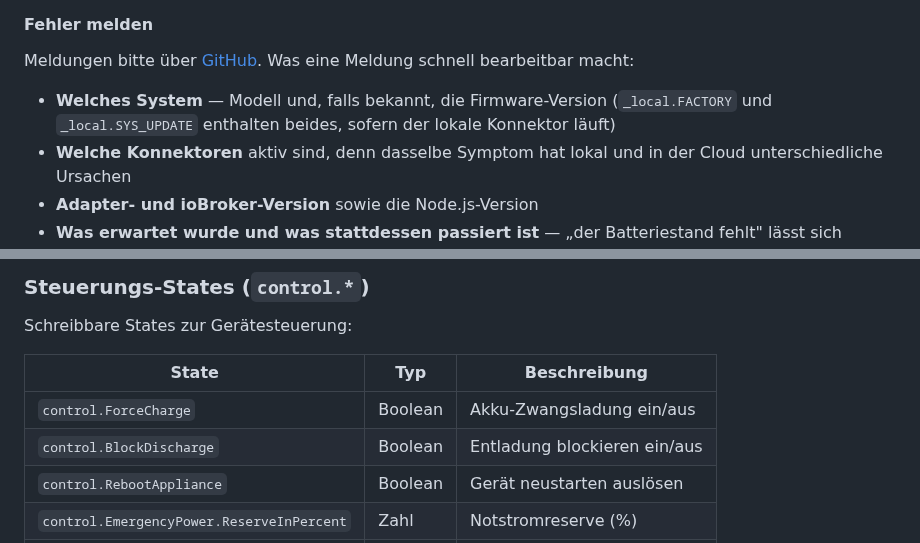
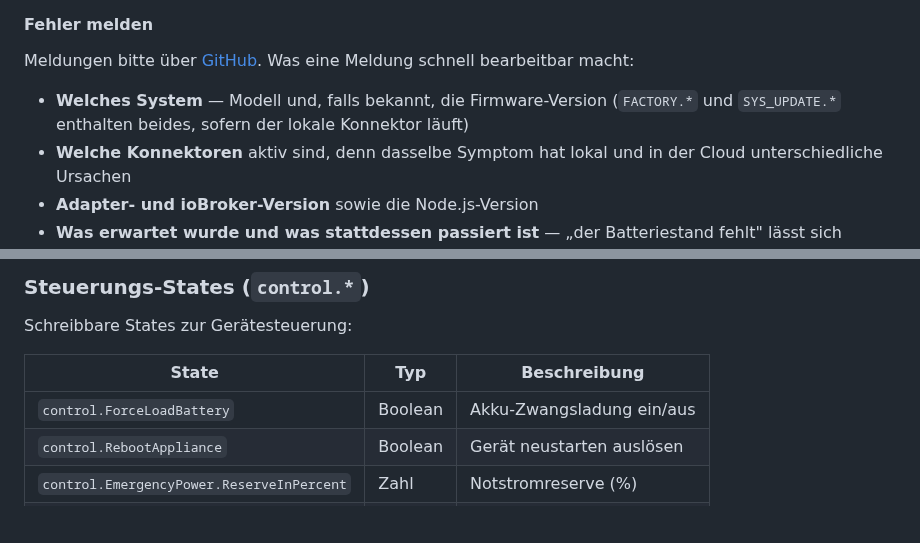
Before and after one commit to nobl/ioBroker.senec, a Markdown page: docs/de/README.md, 2 parts joined by grey strips. GitHub-like rendering; blank space fills up the shorter version.

```diff
--- a/docs/de/README.md
+++ b/docs/de/README.md
@@ -233,7 +233,7 @@ Die meisten Probleme lassen sich aus einem Log ablesen, und fast keines ohne.
 
 Meldungen bitte über [GitHub](https://github.com/nobl/ioBroker.senec/issues). Was eine Meldung schnell bearbeitbar macht:
 
-- **Welches System** — Modell und, falls bekannt, die Firmware-Version (`_local.FACTORY` und `_local.SYS_UPDATE` enthalten beides, sofern der lokale Konnektor läuft)
+- **Welches System** — Modell und, falls bekannt, die Firmware-Version (`FACTORY.*` und `SYS_UPDATE.*` enthalten beides, sofern der lokale Konnektor läuft)
 - **Welche Konnektoren** aktiv sind, denn dasselbe Symptom hat lokal und in der Cloud unterschiedliche Ursachen
 - **Adapter- und ioBroker-Version** sowie die Node.js-Version
 - **Was erwartet wurde und was stattdessen passiert ist** — „der Batteriestand fehlt" lässt sich bearbeiten, „geht nicht" erfordert erst eine Rückfrage
@@ -476,8 +476,7 @@ Schreibbare States zur Gerätesteuerung:
 
 | State | Typ | Beschreibung |
 |-------|-----|-------------|
-| `control.ForceCharge` | Boolean | Akku-Zwangsladung ein/aus |
-| `control.BlockDischarge` | Boolean | Entladung blockieren ein/aus |
+| `control.ForceLoadBattery` | Boolean | Akku-Zwangsladung ein/aus |
 | `control.RebootAppliance` | Boolean | Gerät neustarten auslösen |
 | `control.EmergencyPower.ReserveInPercent` | Zahl | Notstromreserve (%) |
 | `control.PeakShaving.*` | Diverse | Peak-Shaving-Einstellungen |
```
Also changed, not shown: README.md (+2 -0 lines), docs/en/README.md (+2 -3 lines).
